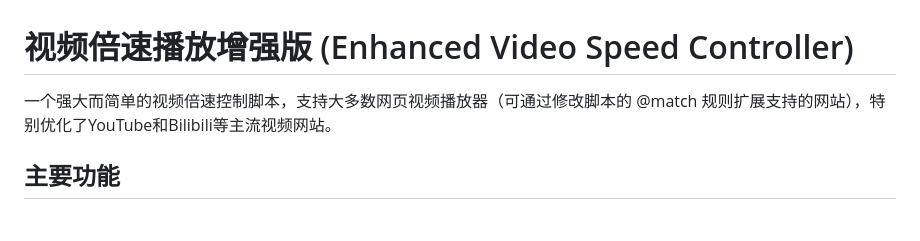
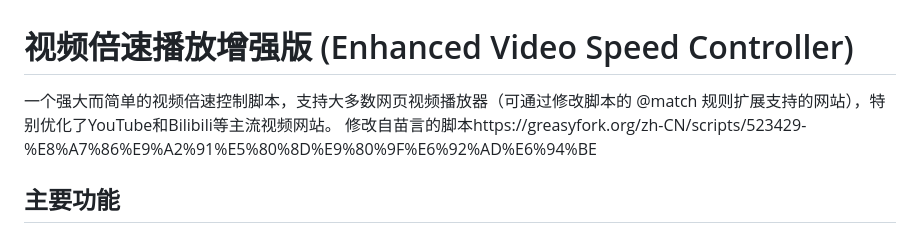
Before and after one commit to yinkai666/Video_Speed_Controller, a Markdown page: README.md, the part around the change. Drawn GitHub-style.

```diff
--- a/README.md
+++ b/README.md
@@ -1,6 +1,6 @@
 # 视频倍速播放增强版 (Enhanced Video Speed Controller)
 
-一个强大而简单的视频倍速控制脚本，支持大多数网页视频播放器（可通过修改脚本的 @match 规则扩展支持的网站），特别优化了YouTube和Bilibili等主流视频网站。
+一个强大而简单的视频倍速控制脚本，支持大多数网页视频播放器（可通过修改脚本的 @match 规则扩展支持的网站），特别优化了YouTube和Bilibili等主流视频网站。 修改自苗言的脚本https://greasyfork.org/zh-CN/scripts/523429-%E8%A7%86%E9%A2%91%E5%80%8D%E9%80%9F%E6%92%AD%E6%94%BE
 
 ## 主要功能
 
```
